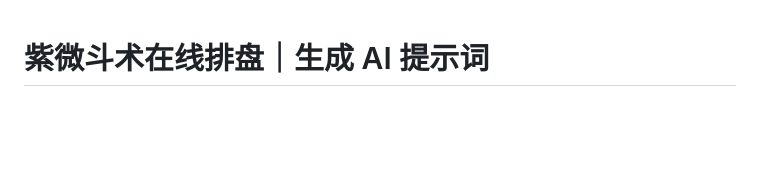
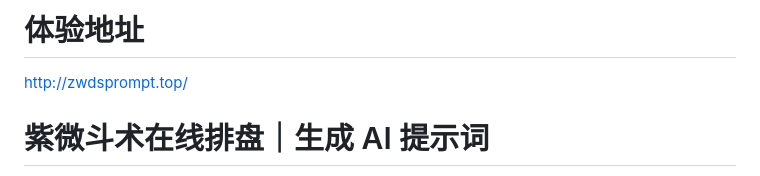
Before and after one commit to healingtjx/zwds-assist, a Markdown page: README.md, the part around the change. GitHub-like rendering; blank space fills up the shorter version.

```diff
--- a/README.md
+++ b/README.md
@@ -1,3 +1,6 @@
+# 体验地址
+http://zwdsprompt.top/
+
 # 紫微斗术在线排盘｜生成 AI 提示词
 
 - 项目类型：纯前端静态站点（无需构建，直接打开 `index.html` 即可）
```
